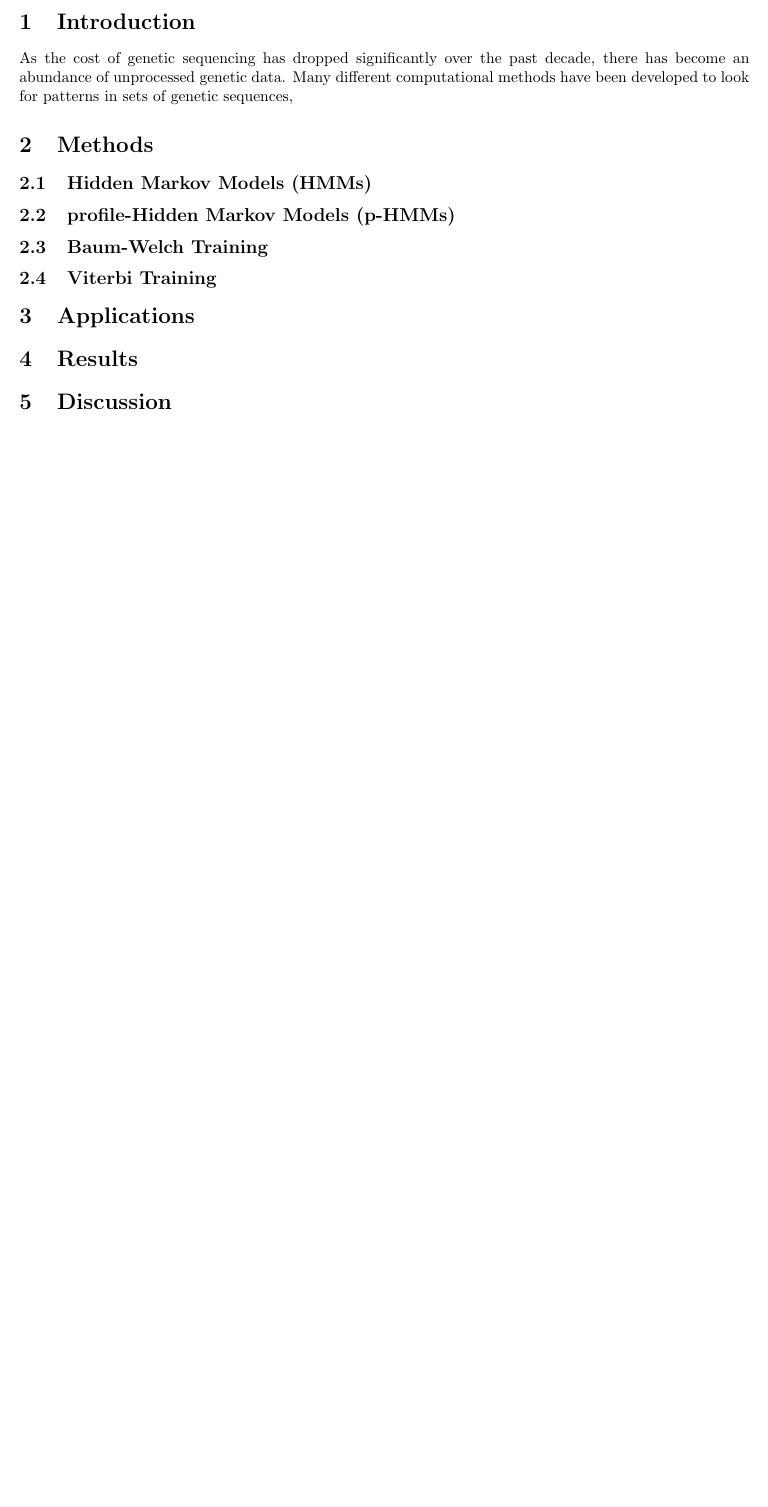
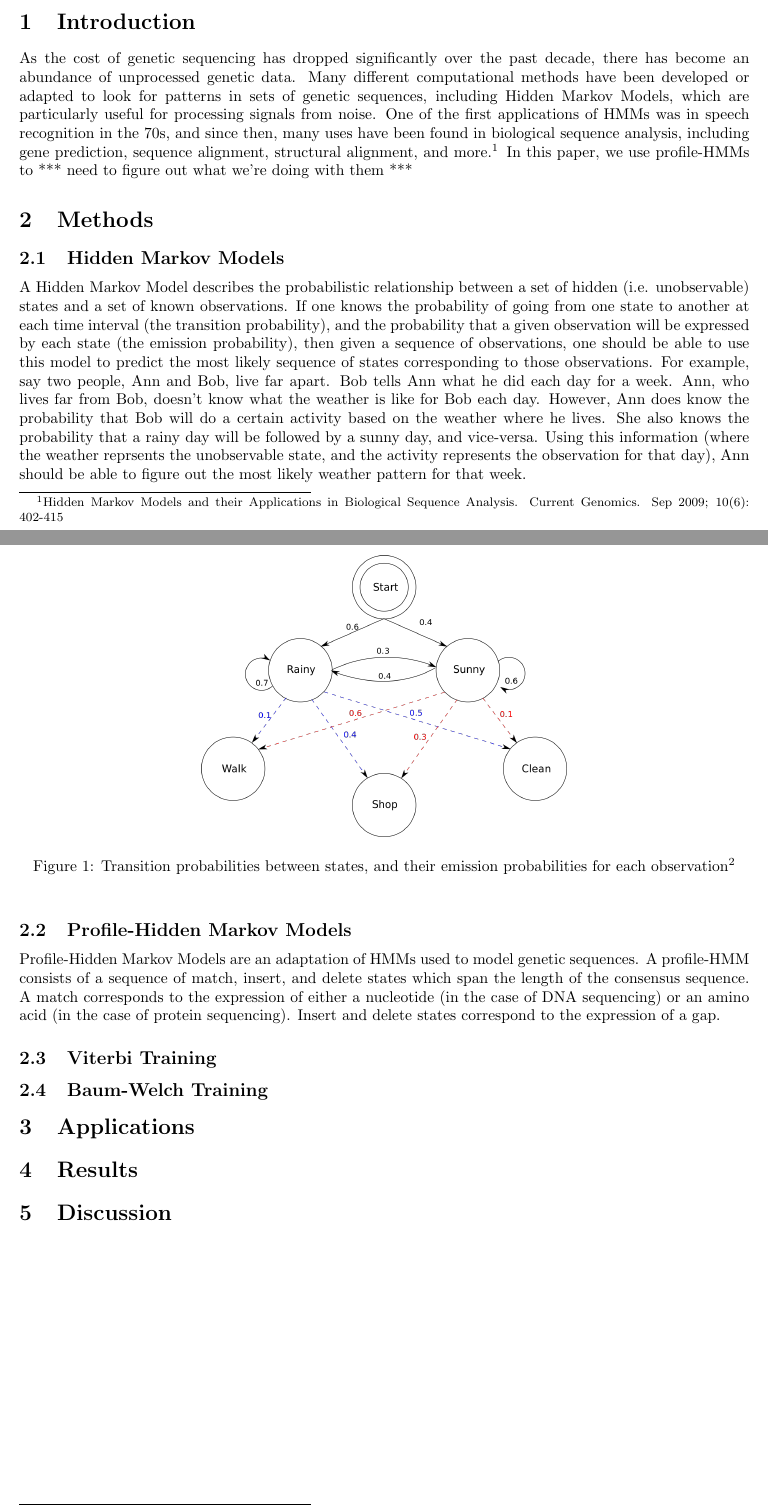
Before and after one commit to kyletl/bioinformatics, a LaTeX document (ProjectReport.tex): part of the page before the commit and two parts of pages 1 and 2 of 2 after it, the two joined at a grey line, cut so that both start at the same text, the shorter picture padded with empty space. Compiled offline with pdfLaTeX; a LaTeX package or settings file that is missing is left out.

Commit message:
added figure

```diff
--- a/ProjectReport.tex
+++ b/ProjectReport.tex
@@ -19,17 +19,31 @@
 \maketitle
 
 \section{Introduction}
-As the cost of genetic sequencing has dropped significantly over the past decade, there has become an abundance of unprocessed genetic data. Many different computational methods have been developed to look for patterns in sets of genetic sequences,
+As the cost of genetic sequencing has dropped significantly over the past decade, there has become an abundance of unprocessed genetic data. Many different computational methods have been developed or adapted to look for patterns in sets of genetic sequences, including Hidden Markov Models, which are particularly useful for processing signals from noise. One of the first applications of HMMs was in speech recognition in the 70s, and since then, many uses have been found in biological sequence analysis, including gene prediction, sequence alignment, structural alignment, and more.\footnotemark[1] In this paper, we use profile-HMMs to *** need to figure out what we're doing with them ***
+
+
+\footnotetext[1]{Hidden Markov Models and their Applications in Biological Sequence Analysis. Current Genomics. Sep 2009; 10(6): 402-415}
+
 
 \section{Methods}
 
-\subsection{Hidden Markov Models (HMMs)}
+\subsection{Hidden Markov Models}
+A Hidden Markov Model describes the probabilistic relationship between a set of hidden (i.e. unobservable) states and a set of known observations. If one knows the probability of going from one state to another at each time interval (the transition probability), and the probability that a given observation will be expressed by each state (the emission probability), then given a sequence of observations, one should be able to use this model to predict the most likely sequence of states corresponding to those observations. For example, say two people, Ann and Bob, live far apart. Bob tells Ann what he did each day for a week. Ann, who lives far from Bob, doesn't know what the weather is like for Bob each day. However, Ann does know the probability that Bob will do a certain activity based on the weather where he lives. She also knows the probability that a rainy day will be followed by a sunny day, and vice-versa. Using this information (where the weather reprsents the unobservable state, and the activity represents the observation for that day), Ann should be able to figure out the most likely weather pattern for that week.
+\begin{figure}[H]
+\centering
+\includegraphics[width=.5\textwidth]{HMMGraph.png}
+\caption{Transition probabilities between states, and their emission probabilities for each observation\footnotemark[2]}
+\end{figure}
 
-\subsection{profile-Hidden Markov Models (p-HMMs)}
+\footnotetext[2]{http://en.wikipedia.org/wiki/File:HMMGraph.svg}
+
+\subsection{Profile-Hidden Markov Models}
+Profile-Hidden Markov Models are an adaptation of HMMs used to model genetic sequences. A profile-HMM consists of a sequence of match, insert, and delete states which span the length of the consensus sequence. A match corresponds to the expression of either a nucleotide (in the case of DNA sequencing) or an amino acid (in the case of protein sequencing). Insert and delete states correspond to the expression of a gap.
+
+\subsection{Viterbi Training}
 
 \subsection{Baum-Welch Training}
 
-\subsection{Viterbi Training}
 
 \section{Applications}
 
```
Also changed, not shown: HMMGraph.png (added).
